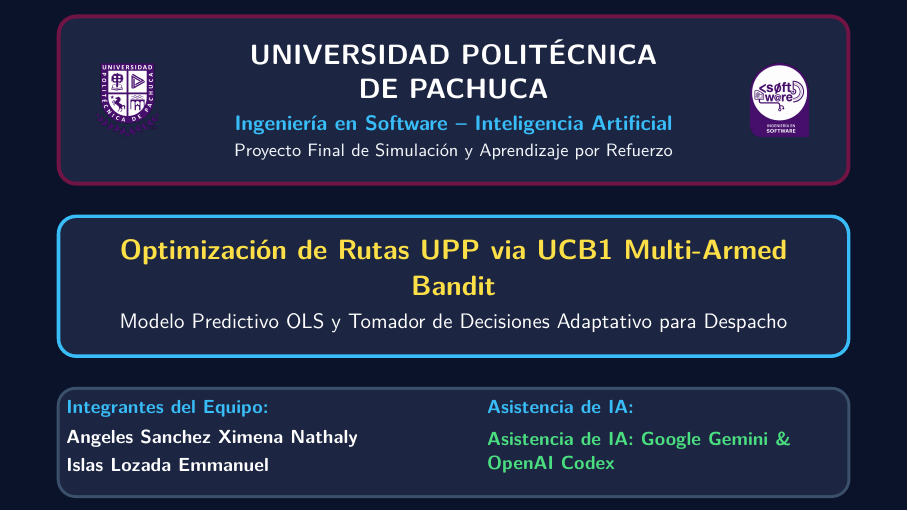
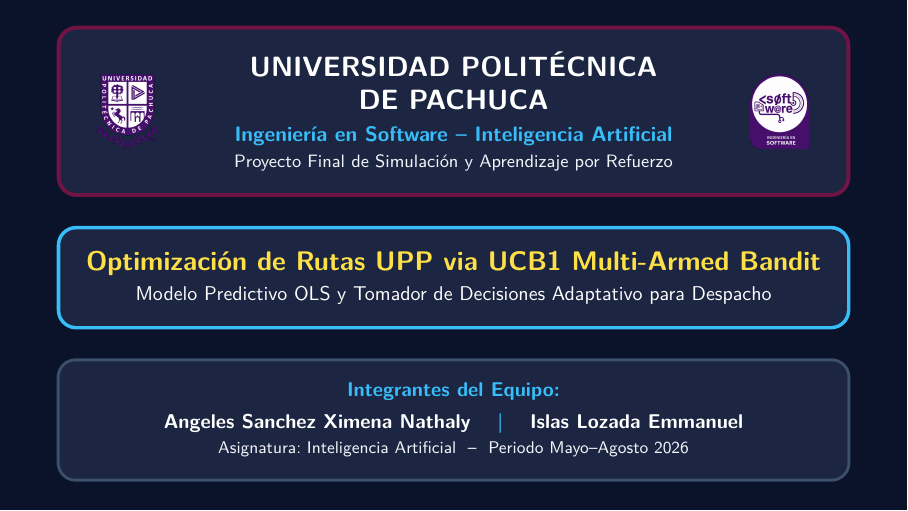
Before and after one commit to E33-a/upp-route-rl, LaTeX slides (Documentation/Presentacion.tex): page 1 of 27. Compiled offline with XeLaTeX.

Commit message:
fix(cover): remove AI assistance label from presentation cover slide

```diff
--- a/Documentation/Presentacion.tex
+++ b/Documentation/Presentacion.tex
@@ -148,29 +148,21 @@
             \end{column}
         \end{columns}
     \end{darkcard}
-    \vskip0.15cm
+    \vskip0.08cm
 
     \begin{darkcard}[colframe=cyanAccent, boxrule=1.8pt]
         \centering
-        \fontsize{14pt}{18pt}\selectfont \textbf{\color{yellowAccent}{Optimización de Rutas UPP via UCB1 Multi-Armed Bandit}}\\[4pt]
-        \fontsize{10.5pt}{12.5pt}\selectfont \color{textWhite}{Modelo Predictivo OLS y Tomador de Decisiones Adaptativo para Despacho}
+        \fontsize{13.5pt}{17pt}\selectfont \textbf{\color{yellowAccent}{Optimización de Rutas UPP via UCB1 Multi-Armed Bandit}}\\[3pt]
+        \fontsize{10pt}{12pt}\selectfont \color{textWhite}{Modelo Predictivo OLS y Tomador de Decisiones Adaptativo para Despacho}
     \end{darkcard}
-    \vskip0.15cm
+    \vskip0.08cm
 
     \begin{darkcard}[colframe=cardBorder]
-        \begin{columns}[T]
-            \begin{column}{0.52\textwidth}
-                \fontsize{9.5pt}{12pt}\selectfont
-                \textbf{\color{cyanAccent}{Integrantes del Equipo:}}\\[3pt]
-                \color{textWhite}{\textbf{Angeles Sanchez Ximena Nathaly}}\\[2pt]
-                \color{textWhite}{\textbf{Islas Lozada Emmanuel}}
-            \end{column}
-            \begin{column}{0.48\textwidth}
-                \fontsize{9.5pt}{12pt}\selectfont
-                \textbf{\color{cyanAccent}{Asistencia de IA:}}\\[4pt]
-                \color{emeraldAccent}{\textbf{Asistencia de IA: Google Gemini \& OpenAI Codex}}
-            \end{column}
-        \end{columns}
+        \centering
+        \fontsize{10pt}{13pt}\selectfont
+        \textbf{\color{cyanAccent}{Integrantes del Equipo:}}\\[3pt]
+        \color{textWhite}{\textbf{Angeles Sanchez Ximena Nathaly}} \quad \textbf{\color{cyanAccent}{|}} \quad \color{textWhite}{\textbf{Islas Lozada Emmanuel}}\\[2pt]
+        \fontsize{8.5pt}{10.5pt}\selectfont \color{textLight}{Asignatura: Inteligencia Artificial \ -- \ Periodo Mayo--Agosto 2026}
     \end{darkcard}
     \vfill
 \end{frame}
```
Also changed, not shown: Documentation/Presentacion.pdf.
